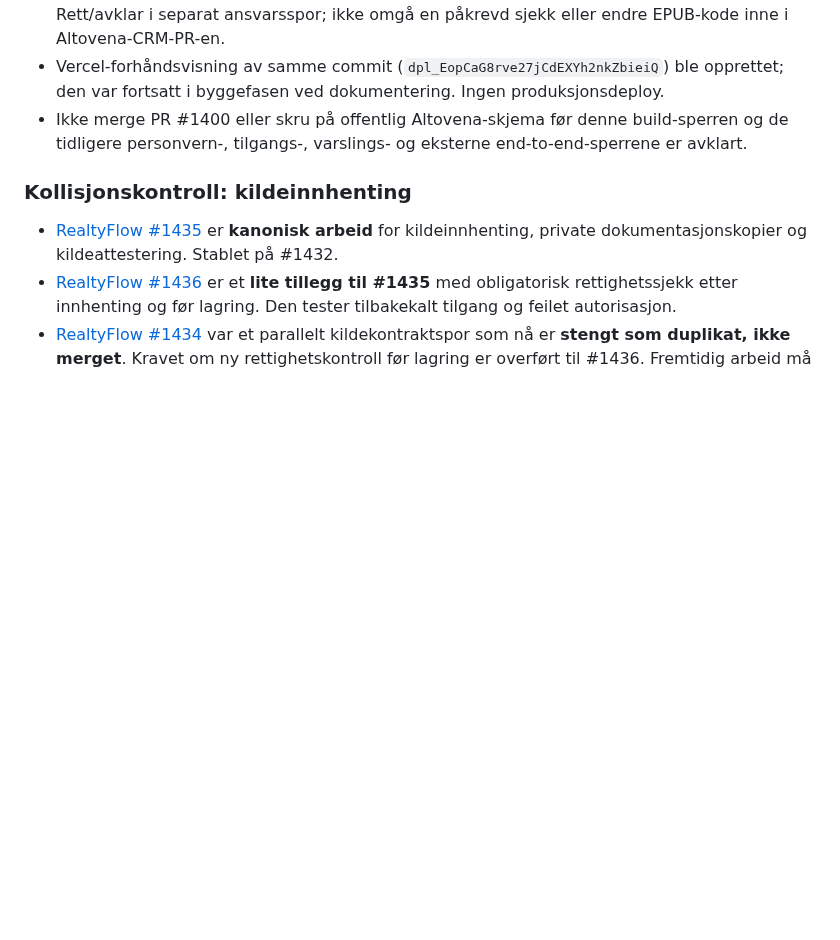
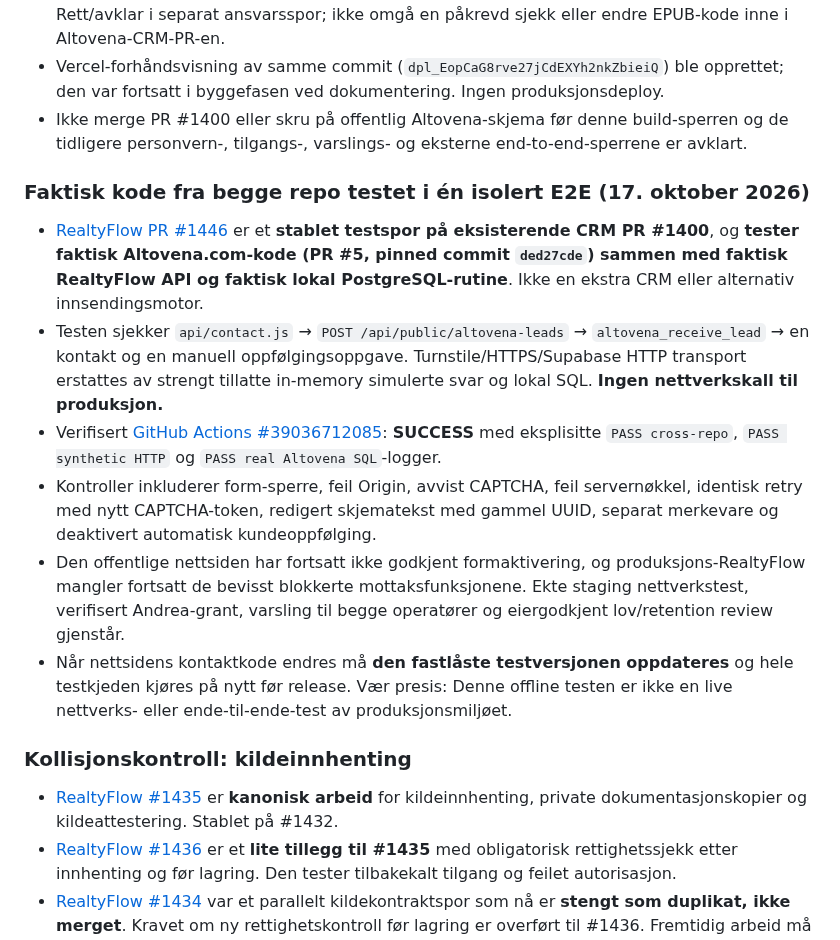
Before and after one commit to freddybremseth-coder/Altovena, a Markdown page: docs/ALTOVENA_MASTER_ROADMAP.md, the part around the change. Drawn GitHub-style; blank space fills up the shorter version.

Commit message:
docs(altovena): record green cross-repo site-to-RealtyFlow-to-local-Postgres test

```diff
--- a/docs/ALTOVENA_MASTER_ROADMAP.md
+++ b/docs/ALTOVENA_MASTER_ROADMAP.md
@@ -172,6 +172,15 @@ Altovena er **ikke én monolittisk Git-gren**. Produktene har egne kode-/dataeie
 - Vercel-forhåndsvisning av samme commit (`dpl_EopCaG8rve27jCdEXYh2nkZbieiQ`) ble opprettet; den var fortsatt i byggefasen ved dokumentering. Ingen produksjonsdeploy.
 - Ikke merge PR #1400 eller skru på offentlig Altovena-skjema før denne build-sperren og de tidligere personvern-, tilgangs-, varslings- og eksterne end-to-end-sperrene er avklart.
 
+### Faktisk kode fra begge repo testet i én isolert E2E (17. oktober 2026)
+
+- [RealtyFlow PR #1446](https://github.com/freddybremseth-coder/realtyflow-pro/pull/1446) er et **stablet testspor på eksisterende CRM PR #1400**, og **tester faktisk Altovena.com-kode (PR #5, pinned commit `ded27cde`) sammen med faktisk RealtyFlow API og faktisk lokal PostgreSQL-rutine**. Ikke en ekstra CRM eller alternativ innsendingsmotor.
+- Testen sjekker `api/contact.js` → `POST /api/public/altovena-leads` → `altovena_receive_lead` → en kontakt og en manuell oppfølgingsoppgave. Turnstile/HTTPS/Supabase HTTP transport erstattes av strengt tillatte in-memory simulerte svar og lokal SQL. **Ingen nettverkskall til produksjon.**
+- Verifisert [GitHub Actions #39036712085](https://github.com/freddybremseth-coder/realtyflow-pro/actions/runs/39036712085): **SUCCESS** med eksplisitte `PASS cross-repo`, `PASS synthetic HTTP` og `PASS real Altovena SQL`-logger.
+- Kontroller inkluderer form-sperre, feil Origin, avvist CAPTCHA, feil servernøkkel, identisk retry med nytt CAPTCHA-token, redigert skjematekst med gammel UUID, separat merkevare og deaktivert automatisk kundeoppfølging.
+- Den offentlige nettsiden har fortsatt ikke godkjent formaktivering, og produksjons-RealtyFlow mangler fortsatt de bevisst blokkerte mottaksfunksjonene. Ekte staging nettverkstest, verifisert Andrea-grant, varsling til begge operatører og eiergodkjent lov/retention review gjenstår.
+- Når nettsidens kontaktkode endres må **den fastlåste testversjonen oppdateres** og hele testkjeden kjøres på nytt før release. Vær presis: Denne offline testen er ikke en live nettverks- eller ende-til-ende-test av produksjonsmiljøet.
+
 ### Kollisjonskontroll: kildeinnhenting
 
 - [RealtyFlow #1435](https://github.com/freddybremseth-coder/realtyflow-pro/pull/1435) er **kanonisk arbeid** for kildeinnhenting, private dokumentasjonskopier og kildeattestering. Stablet på #1432.
```
